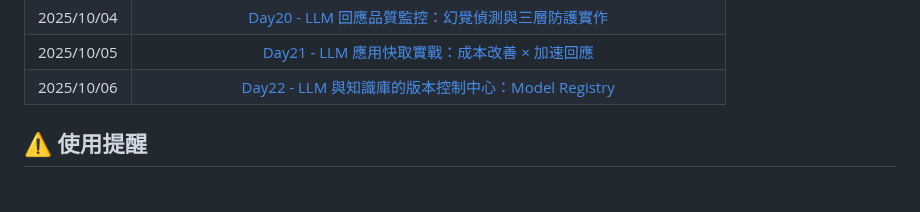
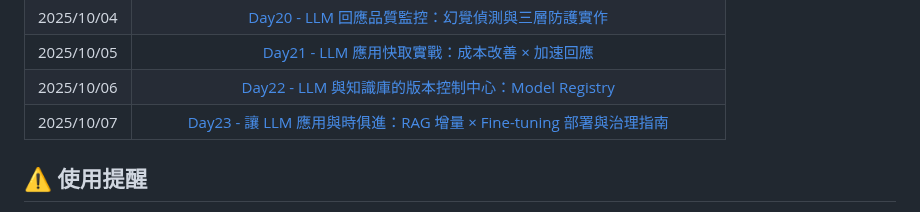
Before and after one commit to hazel-shen/2025-ironman-llmops, a Markdown page: README.md, the part around the change. Rendered like a GitHub page.

Commit message:
Update README.md for Day23

```diff
--- a/README.md
+++ b/README.md
@@ -32,6 +32,7 @@
 | 2025/10/04 |               [Day20 - LLM 回應品質監控：幻覺偵測與三層防護實作](https://ithelp.ithome.com.tw/articles/10393293)               |
 | 2025/10/05 |                [Day21 - LLM 應用快取實戰：成本改善 × 加速回應](https://ithelp.ithome.com.tw/articles/10393768)                 |
 | 2025/10/06 |              [Day22 - LLM 與知識庫的版本控制中心：Model Registry](https://ithelp.ithome.com.tw/articles/10394144)              |
+| 2025/10/07 |      [Day23 - 讓 LLM 應用與時俱進：RAG 增量 × Fine-tuning 部署與治理指南](https://ithelp.ithome.com.tw/articles/10394515)      |
 
 ## ⚠️ 使用提醒
 
```
